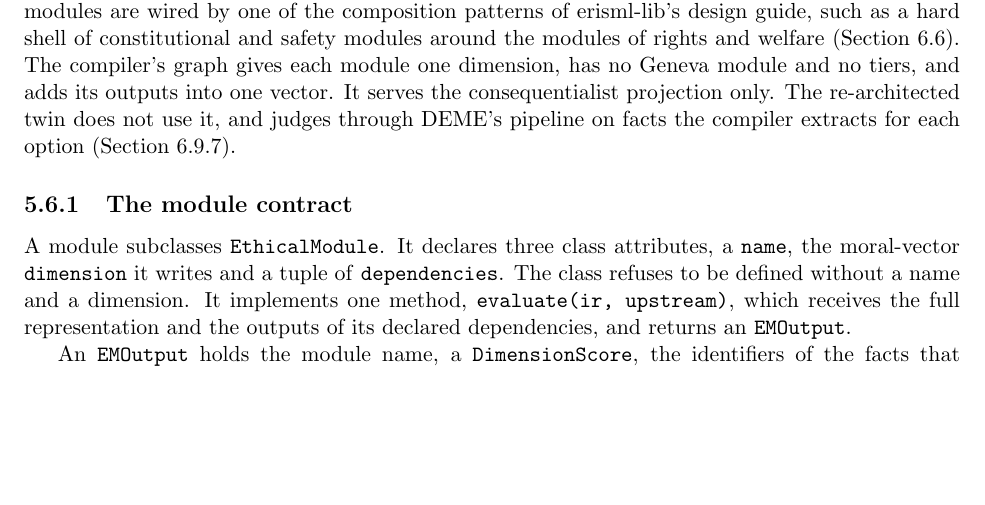
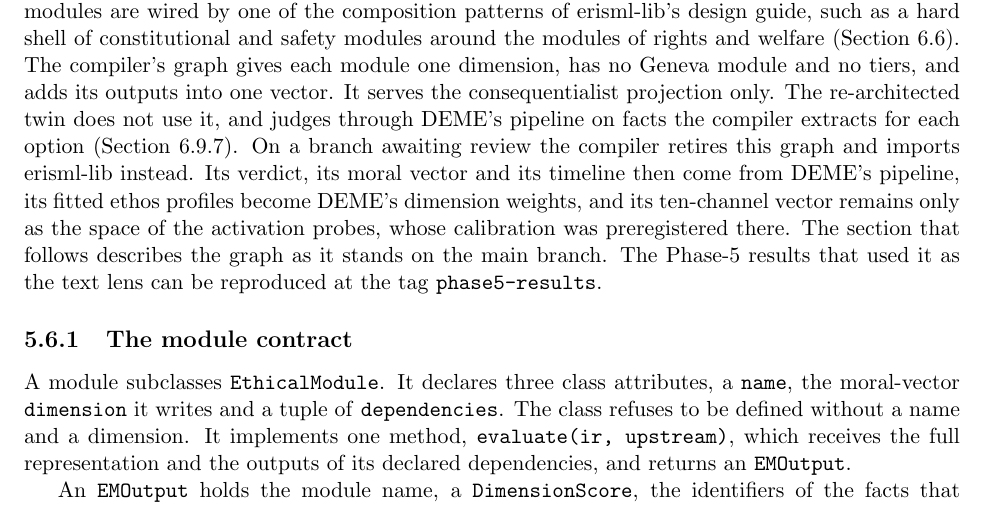
Before and after one commit to ahb-sjsu/moral-spectrum-analyzer, a LaTeX thesis (paper/monograph/main.tex, which reads paper/monograph/chapters/ch05_compiler.tex): part of page 52 of 184, cut so that both start at the same text, the shorter picture padded with empty space. Compiled offline with pdfLaTeX.

Commit message:
monograph ch05: the compiler's EM-DAG is retired on a branch (erisml-compiler PRs 43, 44); Phase 5 reproducible at phase5-results
Co-Authored-By: Claude Opus 5.5 <noreply@anthropic.com>

```diff
--- a/paper/monograph/chapters/ch05_compiler.tex
+++ b/paper/monograph/chapters/ch05_compiler.tex
@@ -451,6 +451,14 @@ The re-architected twin does not use it, and judges through DEME's pipeline on f
 extracts for each option (Section~\ref{sec:deme-stack}).
 % src: erisml-lib docs/moralvector_v2_architecture.md section 6; docs/guides/DEME_EFM_Design_Guide_v0.1.md section 5
 % src: src/erisml_compiler/em_dag/profiles/default.yaml:11-24 (one dimension per module)
+On a branch awaiting review the compiler retires this graph and imports erisml-lib instead.
+Its verdict, its moral vector and its timeline then come from DEME's pipeline, its fitted ethos
+profiles become DEME's dimension weights, and its ten-channel vector remains only as the space of
+the activation probes, whose calibration was preregistered there.
+The section that follows describes the graph as it stands on the main branch.
+The Phase-5 results that used it as the text lens can be reproduced at the tag
+\code{phase5-results}.
+% src: erisml-compiler PRs 43 and 44 (branches feat/import-erisml-lib, feat/retire-em-dag); tag phase5-results (9b58fe7)
 
 \subsection{The module contract}
 
```
